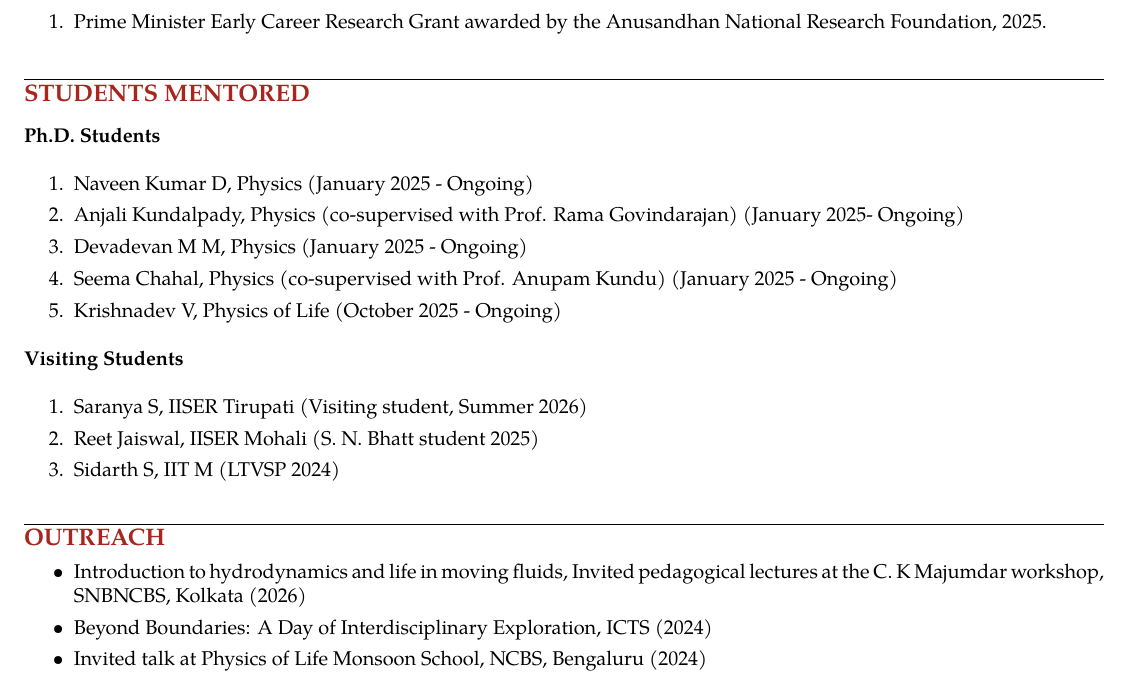
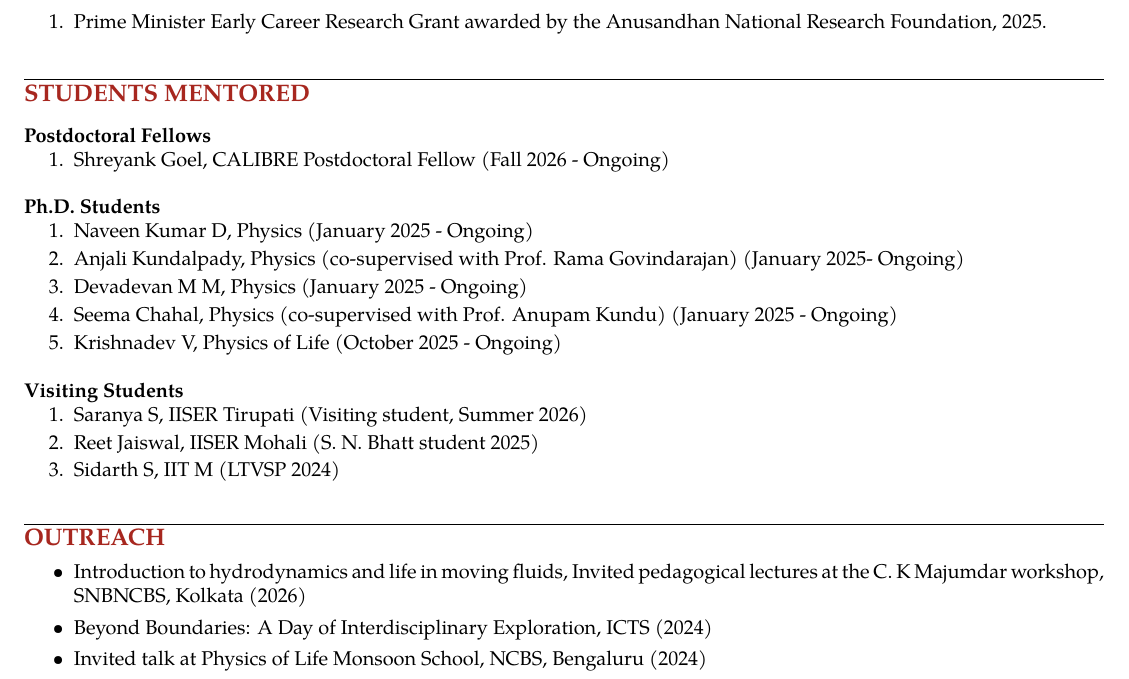
Before and after one commit to bratochakra/bratochakra.github.io, a LaTeX CV (cv/CV_website.tex): part of page 5 of 6, cut so that both start at the same text. Compiled offline with pdfLaTeX.

Commit message:
Add Shreyank Goel (CALIBRE postdoc) to team page and CV
Co-Authored-By: Claude Opus 5.5 <noreply@anthropic.com>

```diff
--- a/cv/CV_website.tex
+++ b/cv/CV_website.tex
@@ -302,16 +302,20 @@ San Francisco, USA.
 \vspace*{-10mm}
 \section{\color{Mahogany}{\large{STUDENTS MENTORED}}}
 \vspace*{3mm}
-\textbf{Ph.D. Students} \\
-\begin{enumerate}
+\textbf{Postdoctoral Fellows}
+\begin{enumerate}[itemsep=0pt]
+	\item Shreyank Goel, CALIBRE Postdoctoral Fellow (Fall 2026 - Ongoing)
+\end{enumerate}
+\textbf{Ph.D. Students}
+\begin{enumerate}[itemsep=0pt]
 	\item Naveen Kumar D, Physics (January 2025 - Ongoing)
 	\item Anjali Kundalpady, Physics (co-supervised with Prof. Rama Govindarajan) (January 2025- Ongoing)
 	\item Devadevan M M, Physics (January 2025 - Ongoing)
 	\item Seema Chahal, Physics (co-supervised with Prof. Anupam Kundu) (January 2025 - Ongoing)
 	\item Krishnadev V, Physics of Life (October 2025 - Ongoing)
 \end{enumerate}
-\textbf{Visiting Students} \\
-\begin{enumerate}
+\textbf{Visiting Students}
+\begin{enumerate}[itemsep=0pt]
 
 	\item Saranya S, IISER Tirupati (Visiting student, Summer 2026)
 	\item Reet Jaiswal, IISER Mohali (S. N. Bhatt student 2025)
@@ -321,6 +325,7 @@ San Francisco, USA.
 \noindent\rule{\textwidth}{0.6pt}
 \vspace*{-10mm}
 \section{\color{Mahogany}{\large{OUTREACH}}}
+\enlargethispage{2\baselineskip}
 \begin{itemize}
 	\vspace*{5mm}
 	\item Introduction to hydrodynamics and life in moving fluids, Invited pedagogical lectures at the C. K Majumdar workshop, SNBNCBS, Kolkata (2026)
```
Also changed, not shown: _data/phd_students.yml (+7 -0 lines), cv/CV_website.pdf, images/teampic/Shreyank.jpg (added), cv/CV_website.tex (2 more changed lines), 2 other files.
